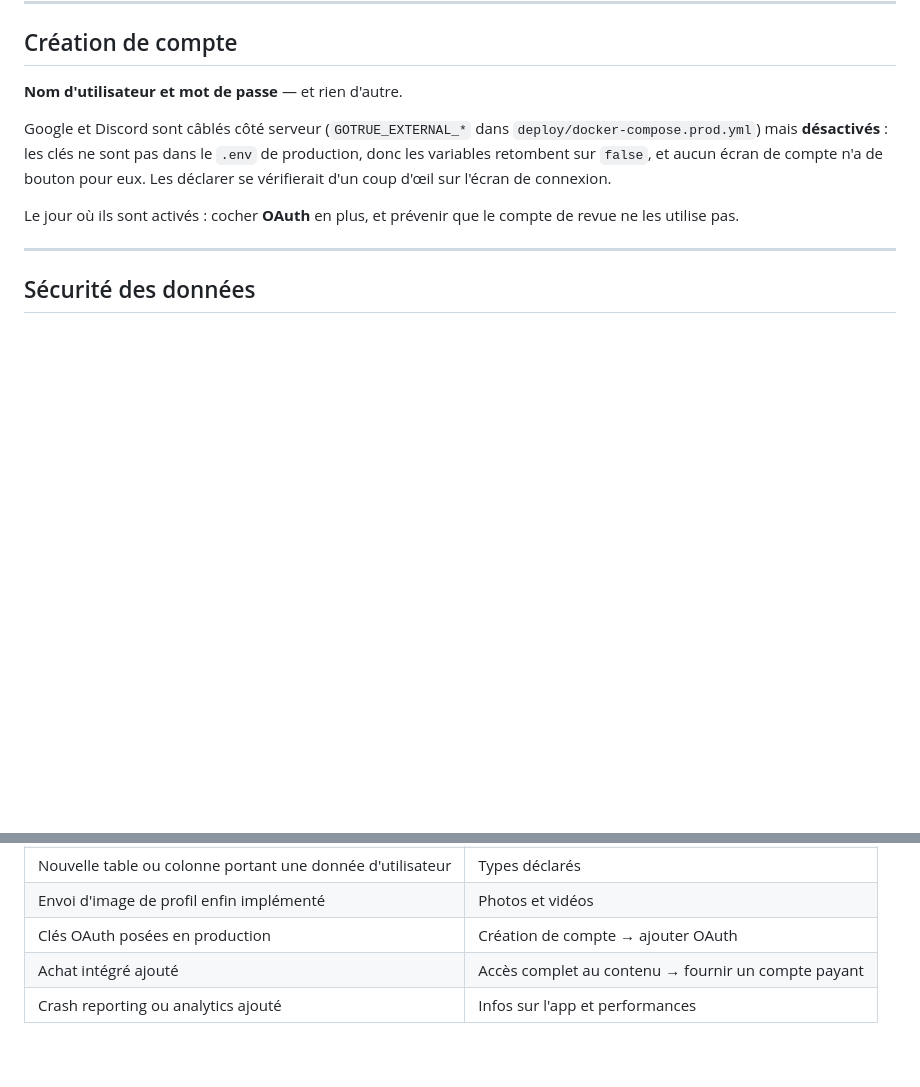
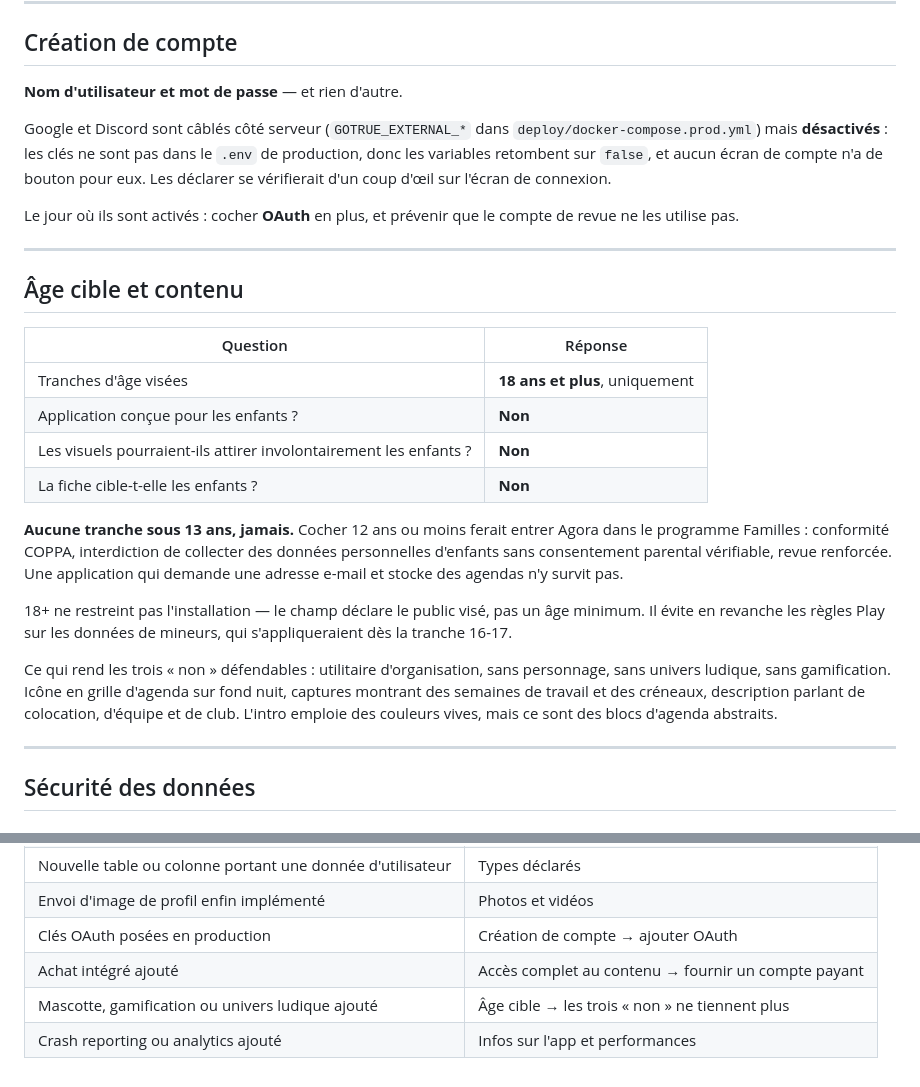
Before and after one commit to Lelio88/Agora, a Markdown page: app/store/declarations-play.md, 2 parts joined by grey strips. Drawn GitHub-style; blank space fills up the shorter version.

Commit message:
docs: l'âge cible déclaré au Play Store, et pourquoi
18 ans et plus, seule tranche cochée : le champ déclare le public visé, pas un
âge minimum d'installation, et il évite les règles Play sur les données de
mineurs. Aucune tranche sous 13 ans n'est envisageable — le programme Familles
interdirait de collecter une adresse e-mail sans consentement parental
vérifiable.

Les trois « non » qui suivent (conçue pour les enfants, visuels attirants,
fiche ciblant les enfants) sont notés avec ce qui les défend, au cas où Google
les conteste.

```diff
--- a/app/store/declarations-play.md
+++ b/app/store/declarations-play.md
@@ -66,6 +66,33 @@ coup d'œil sur l'écran de connexion.
 
 Le jour où ils sont activés : cocher **OAuth** en plus, et prévenir que le
 compte de revue ne les utilise pas.
+
+---
+
+## Âge cible et contenu
+
+| Question | Réponse |
+|---|---|
+| Tranches d'âge visées | **18 ans et plus**, uniquement |
+| Application conçue pour les enfants ? | **Non** |
+| Les visuels pourraient-ils attirer involontairement les enfants ? | **Non** |
+| La fiche cible-t-elle les enfants ? | **Non** |
+
+**Aucune tranche sous 13 ans, jamais.** Cocher 12 ans ou moins ferait entrer
+Agora dans le programme Familles : conformité COPPA, interdiction de collecter
+des données personnelles d'enfants sans consentement parental vérifiable,
+revue renforcée. Une application qui demande une adresse e-mail et stocke des
+agendas n'y survit pas.
+
+18+ ne restreint pas l'installation — le champ déclare le public visé, pas un
+âge minimum. Il évite en revanche les règles Play sur les données de mineurs,
+qui s'appliqueraient dès la tranche 16-17.
+
+Ce qui rend les trois « non » défendables : utilitaire d'organisation, sans
+personnage, sans univers ludique, sans gamification. Icône en grille d'agenda
+sur fond nuit, captures montrant des semaines de travail et des créneaux,
+description parlant de colocation, d'équipe et de club. L'intro emploie des
+couleurs vives, mais ce sont des blocs d'agenda abstraits.
 
 ---
 
@@ -155,4 +182,5 @@ Une page `/legal/suppression.html` reste à faire.
 | Envoi d'image de profil enfin implémenté | Photos et vidéos |
 | Clés OAuth posées en production | Création de compte → ajouter OAuth |
 | Achat intégré ajouté | Accès complet au contenu → fournir un compte payant |
+| Mascotte, gamification ou univers ludique ajouté | Âge cible → les trois « non » ne tiennent plus |
 | Crash reporting ou analytics ajouté | Infos sur l'app et performances |
```
